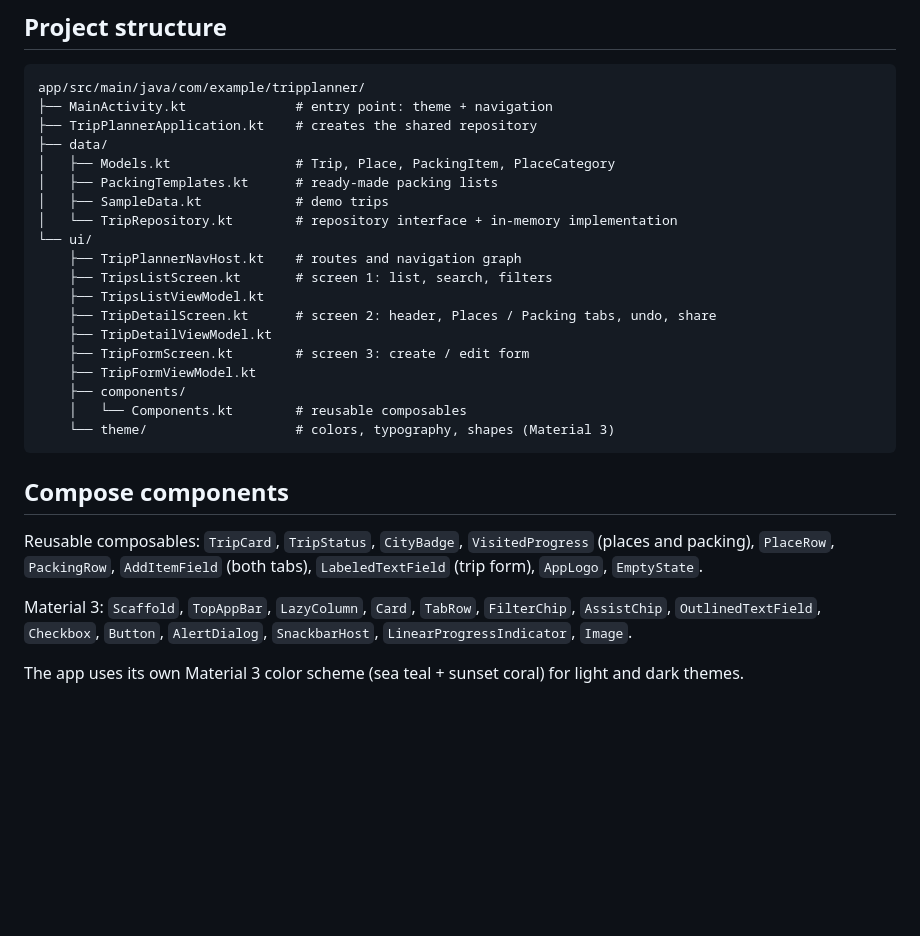
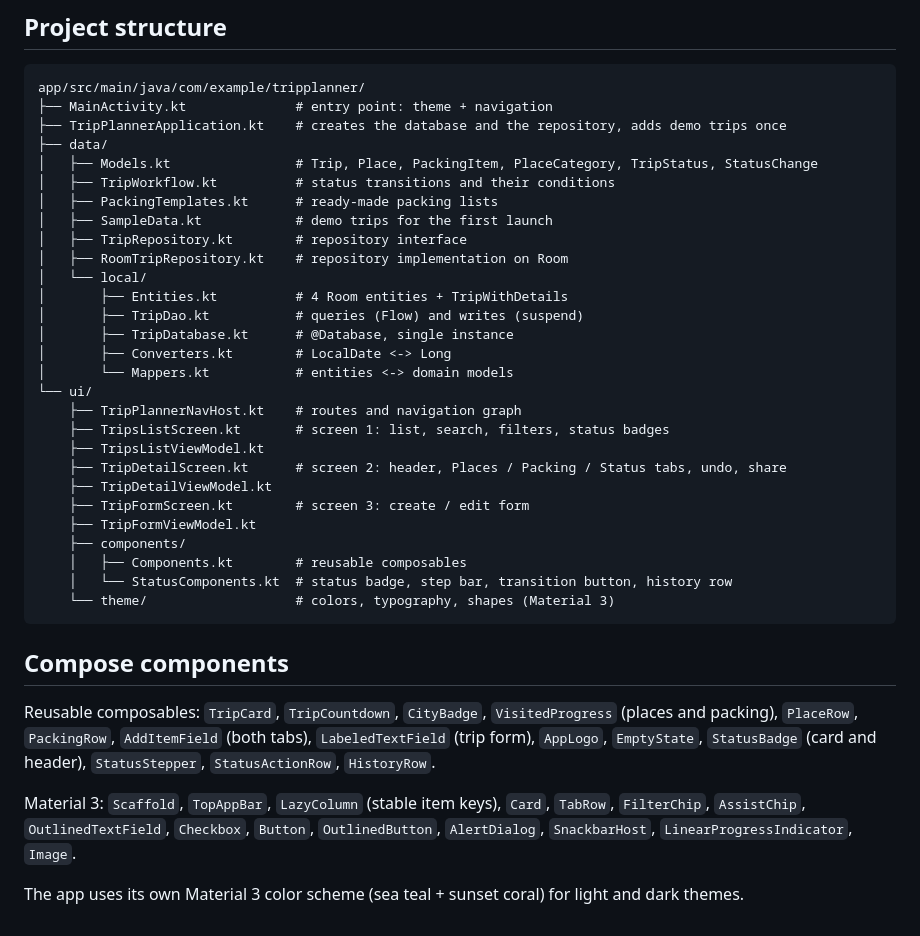
Before and after one commit to MoldabayevaMadina/trip-planner-mobile, a Markdown page: README.md, the part around one of its changes. Drawn GitHub-style; blank space fills up the shorter version.

````diff
--- a/README.md
+++ b/README.md
@@ -96,31 +150,41 @@ UI (Route + stateless Screen)  ──events──►  ViewModel  ──suspend c
 ```
 app/src/main/java/com/example/tripplanner/
 ├── MainActivity.kt              # entry point: theme + navigation
-├── TripPlannerApplication.kt    # creates the shared repository
+├── TripPlannerApplication.kt    # creates the database and the repository, adds demo trips once
 ├── data/
-│   ├── Models.kt                # Trip, Place, PackingItem, PlaceCategory
+│   ├── Models.kt                # Trip, Place, PackingItem, PlaceCategory, TripStatus, StatusChange
+│   ├── TripWorkflow.kt          # status transitions and their conditions
 │   ├── PackingTemplates.kt      # ready-made packing lists
-│   ├── SampleData.kt            # demo trips
-│   └── TripRepository.kt        # repository interface + in-memory implementation
+│   ├── SampleData.kt            # demo trips for the first launch
+│   ├── TripRepository.kt        # repository interface
+│   ├── RoomTripRepository.kt    # repository implementation on Room
+│   └── local/
+│       ├── Entities.kt          # 4 Room entities + TripWithDetails
+│       ├── TripDao.kt           # queries (Flow) and writes (suspend)
+│       ├── TripDatabase.kt      # @Database, single instance
+│       ├── Converters.kt        # LocalDate <-> Long
+│       └── Mappers.kt           # entities <-> domain models
 └── ui/
     ├── TripPlannerNavHost.kt    # routes and navigation graph
-    ├── TripsListScreen.kt       # screen 1: list, search, filters
+    ├── TripsListScreen.kt       # screen 1: list, search, filters, status badges
     ├── TripsListViewModel.kt
-    ├── TripDetailScreen.kt      # screen 2: header, Places / Packing tabs, undo, share
+    ├── TripDetailScreen.kt      # screen 2: header, Places / Packing / Status tabs, undo, share
     ├── TripDetailViewModel.kt
     ├── TripFormScreen.kt        # screen 3: create / edit form
     ├── TripFormViewModel.kt
     ├── components/
-    │   └── Components.kt        # reusable composables
+    │   ├── Components.kt        # reusable composables
+    │   └── StatusComponents.kt  # status badge, step bar, transition button, history row
     └── theme/                   # colors, typography, shapes (Material 3)
 ```
 
 ## Compose components
 
-Reusable composables: `TripCard`, `TripStatus`, `CityBadge`, `VisitedProgress` (places and packing),
-`PlaceRow`, `PackingRow`, `AddItemField` (both tabs), `LabeledTextField` (trip form), `AppLogo`, `EmptyState`.
+Reusable composables: `TripCard`, `TripCountdown`, `CityBadge`, `VisitedProgress` (places and packing),
+`PlaceRow`, `PackingRow`, `AddItemField` (both tabs), `LabeledTextField` (trip form), `AppLogo`, `EmptyState`,
+`StatusBadge` (card and header), `StatusStepper`, `StatusActionRow`, `HistoryRow`.
 
-Material 3: `Scaffold`, `TopAppBar`, `LazyColumn`, `Card`, `TabRow`, `FilterChip`, `AssistChip`,
-`OutlinedTextField`, `Checkbox`, `Button`, `AlertDialog`, `SnackbarHost`, `LinearProgressIndicator`, `Image`.
+Material 3: `Scaffold`, `TopAppBar`, `LazyColumn` (stable item keys), `Card`, `TabRow`, `FilterChip`, `AssistChip`,
+`OutlinedTextField`, `Checkbox`, `Button`, `OutlinedButton`, `AlertDialog`, `SnackbarHost`, `LinearProgressIndicator`, `Image`.
 
 The app uses its own Material 3 color scheme (sea teal + sunset coral) for light and dark themes.
````
Also changed, not shown: other parts of README.md (+78 -24 lines), screenshots/status_history.png (added), screenshots/status_planning.png (added), screenshots/status_ready.png (added), screenshots/trip_status.png (added).
